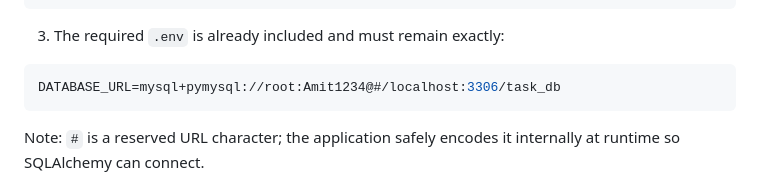
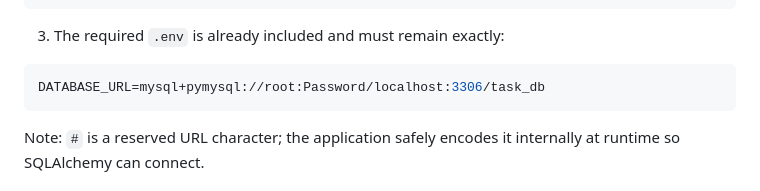
Before and after one commit to AmitPrajapati02/task_management_api, a Markdown page: README.md, the part around the change. Drawn GitHub-style.

````diff
--- a/README.md
+++ b/README.md
@@ -55,7 +55,7 @@ CREATE DATABASE task_db;
 3. The required `.env` is already included and must remain exactly:
 
 ```env
-DATABASE_URL=mysql+pymysql://root:Amit1234@#/localhost:3306/task_db
+DATABASE_URL=mysql+pymysql://root:Password/localhost:3306/task_db
 ```
 
 Note: `#` is a reserved URL character; the application safely encodes it internally at runtime so SQLAlchemy can connect.
````
